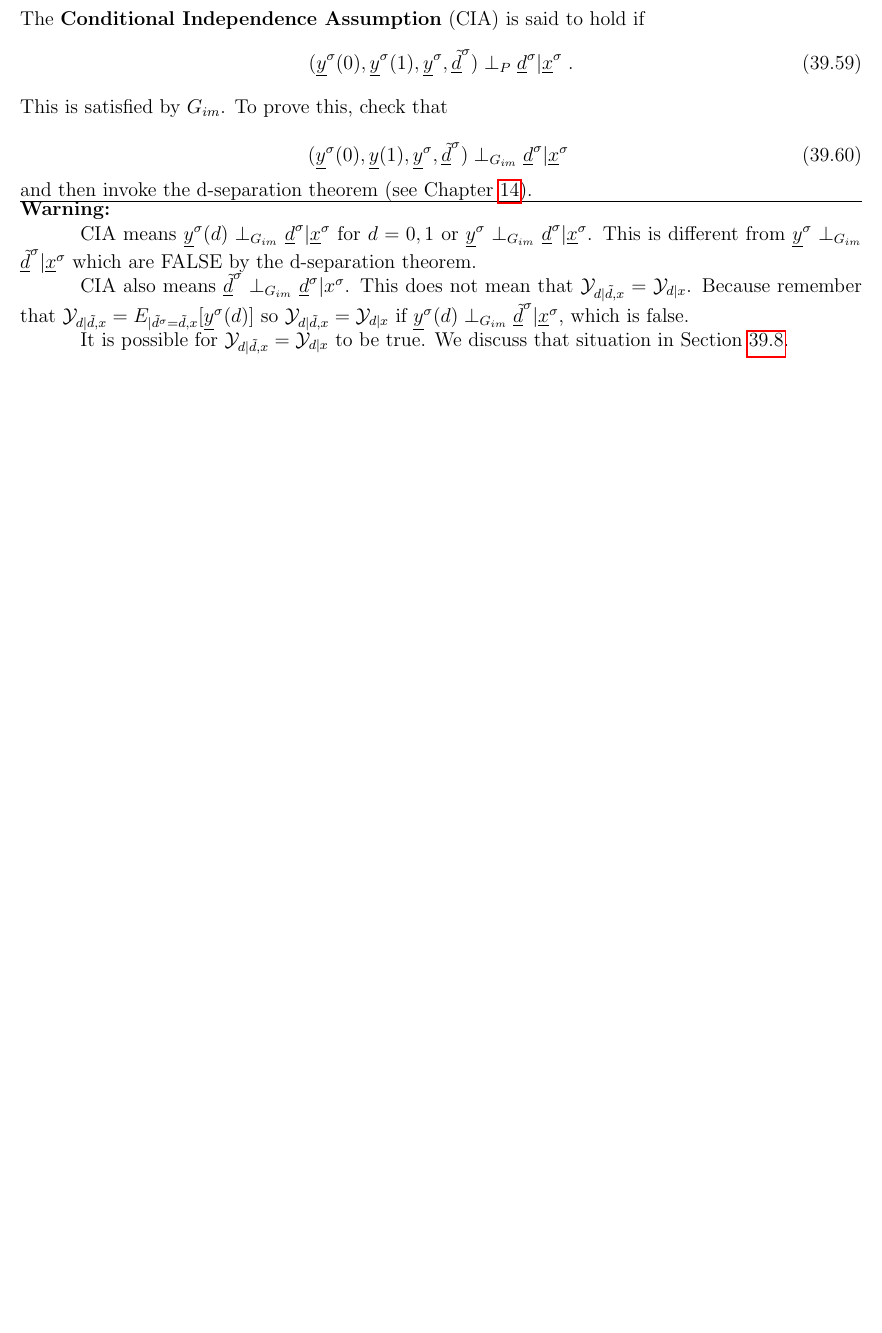
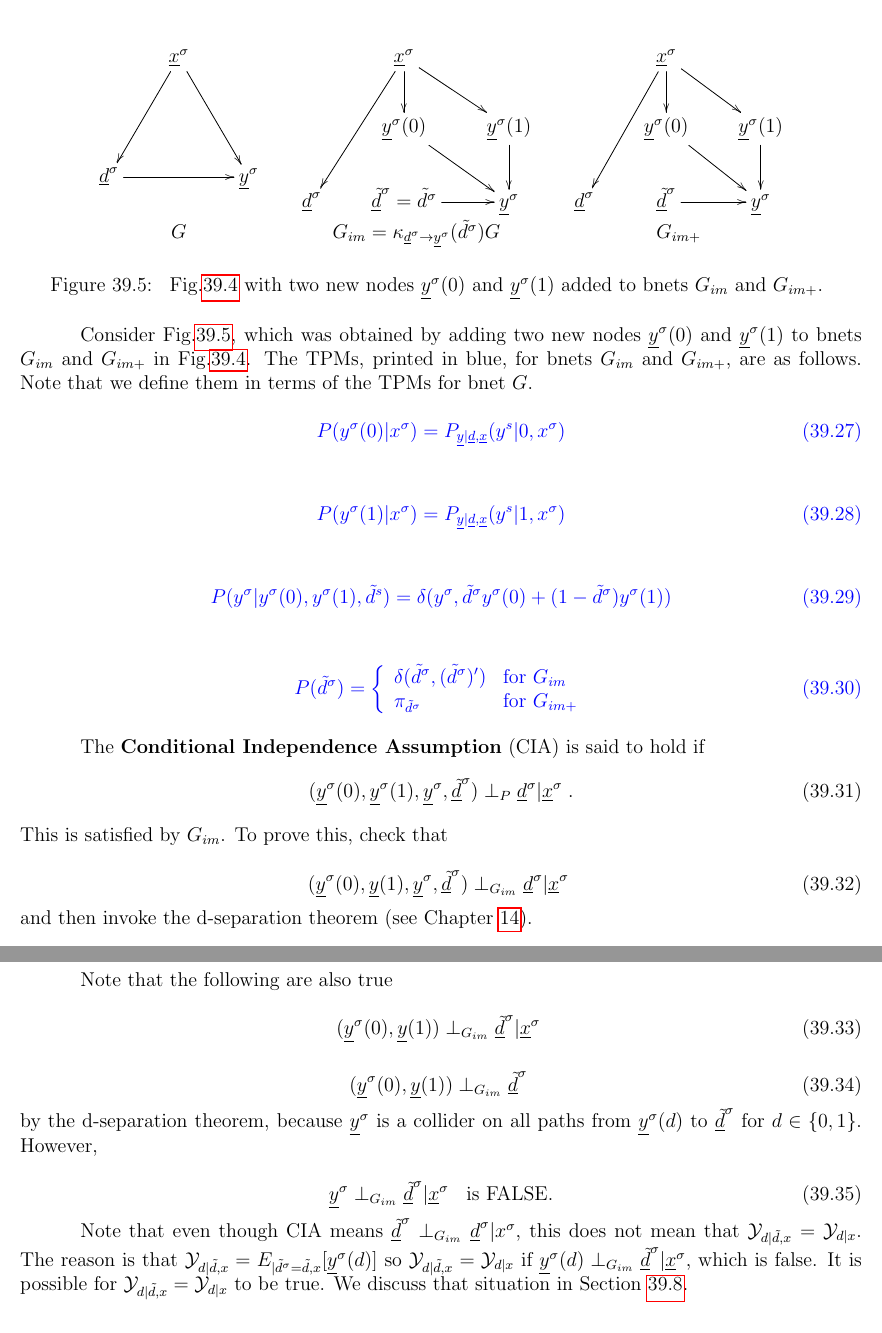
Before and after one commit to rrtucci/Bayesuvius, a LaTeX thesis (main.tex, which reads pot-out/pot-out.tex): part of page 214 of 307 before the commit and two parts of pages 210 and 211 of 308 after it, the two joined at a grey line, cut at the place of the change, the shorter picture padded with empty space. The pictures show the PDF file main.pdf that the author committed with the source.

Commit message:
improved PO chapter, especially CIA section

```diff
--- a/pot-out/pot-out.tex
+++ b/pot-out/pot-out.tex
@@ -700,3 +700,63 @@ $\caly_{0|1}, \caly_{1|0}$
 are said to be {\bf counterfactual}
 (indicating non-compliant patients).
 
+\section{Nodes $y^\sigma(0),y^\sigma(1)$ and the
+Conditional Independence Assumption}
+
+
+\begin{figure}[h!]
+$$
+\begin{array}{ccccc}
+\xymatrix{
+&\rvx^\s\ar[ddl]\ar[ddr]
+\\
+\\
+\rvd^\s\ar[rr]&&\rvy^\s
+}
+&&
+\xymatrix{
+&\rvx^\s\ar[ddl]\ar[d]\ar[dr]
+\\
+&\rvy^\s(0)\ar[dr]&\rvy^\s(1)\ar[d]
+\\
+\rvd^\s&\rvtd^\s=\td^\s\ar[r]&\rvy^\s
+}
+&&
+\xymatrix{
+&\rvx^\s\ar[ddl]\ar[d]\ar[dr]
+\\
+&\rvy^\s(0)\ar[dr]&\rvy^\s(1)\ar[d]
+\\
+\rvd^\s&\rvtd^\s\ar[r]&\rvy^\s
+}
+\\
+G&&G_{im}= \kappa_{\rvd^\s\rarrow\rvy^\s}
+(\td^\s)G&&G_{im+}
+\end{array}
+$$
+\caption{
+Fig.\ref{fig-po-G-im}
+with two new nodes $\rvy^\s(0)$
+and $\rvy^\s(1)$ added to bnets $G_{im}$
+and $G_{im+}$.
+}
+\label{fig-po-G-im-y0-y1}
+\end{figure}
+
+Consider Fig.\ref{fig-po-G-im-y0-y1},
+which was obtained by adding two new
+nodes $\rvy^\s(0)$
+and $\rvy^\s(1)$
+to bnets $G_{im}$
+and $G_{im+}$ in
+Fig.\ref{fig-po-G-im}.
+The
+TPMs, printed in blue,
+ for bnets $G_{im}$ and $G_{im+}$,
+are as follows. Note
+that we define them in terms
+of the TPMs
+for bnet $G$.
+
+
+\beq\color{blue}
@@ -702,0 +785 @@ are said to be {\bf counterfactual}
+\eeq
@@ -702,0 +793,15 @@ are said to be {\bf counterfactual}
+\beq
+(\rvy^\s(0), \rvy^\s(1),
+\rvy^\s,\rvtd^\s)\perp_P\rvd^\s | \rvx^\s
+\;.
+\label{eq-CIA2}
+\eeq
+This is satisfied by $G_{im}$. To
+prove this, check that
+
+\beq
+(\rvy^\s(0), \rvy(1),
+\rvy^\s,\rvtd^\s)
+\perp_{G_{im}} \rvd^\s|\rvx^\s
+\;
+\eeq
@@ -702,0 +812,6 @@ are said to be {\bf counterfactual}
+Note that
+the following are also true
+
+\beq
+(\rvy^\s(0), \rvy(1))
+\perp_{G_{im}} \rvtd^\s|\rvx^\s
@@ -703,3 +825,36 @@ are said to be {\bf counterfactual}
+\eeq
+by the d-separation theorem,
+because $\rvy^\s$
+is a collider
+on all paths
+from $\rvy^\s(d)$ to $\rvtd^\s$
+for $d\in\bool$.
+However,
+
+\beq
+\rvy^\s\perp_{G_{im}} \rvtd^\s|\rvx^\s
+\;\;
+\text{ is FALSE.}
+\eeq
+
+
+Note that even though CIA means
+ $\rvtd^\s\perp_{G_{im}} \rvd^\s|x^\s$,
+this does not mean that $\caly_{d|\td, x}=
+\caly_{d|x}$.
+The reason is that
+$\caly_{d|\td, x} =
+E_{|\td^\s=\td, x}[\rvy^\s(d)]$
+so $\caly_{d|\td, x}=
+\caly_{d|x}$
+if $\rvy^\s(d)\perp_{G_{im}}\rvtd^\s|\rvx^\s$,
+which is false.
+It is possible for
+$\caly_{d|\td, x}=
+\caly_{d|x}$ to be true.
+We discuss that situation
+in Section \ref{sec-td-ignored}.
+
 \section{${\cal Y}_{|\tilde{d}}$ and $G_{do}$}
 
 Note the
@@ -1046,24 +1201,3 @@ We will use the term
 ATE to refer to CATE too.
 
 
-\section{Conditional Independence Assumption}
-
-The {\bf Conditional Independence Assumption}
- (CIA)
-is said to hold
- if
-\beq
-(\rvy^\s(0), \rvy^\s(1),
-\rvy^\s,\rvtd^\s)\perp_P\rvd^\s | \rvx^\s
-\;.
-\label{eq-CIA2}
-\eeq
-This is satisfied by $G_{im}$. To
-prove this, check that
-
-\beq
-(\rvy^\s(0), \rvy(1),
-\rvy^\s,\rvtd^\s)
-\perp_{G_{im}} \rvd^\s|\rvx^\s
-\;
-\eeq
@@ -1074,32 +1204,3 @@ the d-separation theorem
-\hrule\noindent {\bf Warning:}
-
- CIA means
-$\rvy^\s(d)\perp_{G_{im}} \rvd^\s|\rvx^\s$
-for $d=0,1$
-or
-$\rvy^\s\perp_{G_{im}} \rvd^\s|\rvx^\s$.
-This is different from
-$\rvy^\s\perp_{G_{im}} \rvtd^\s|\rvx^\s$
-which are FALSE
-by the d-separation theorem.
-
-CIA also means
- $\rvtd^\s\perp_{G_{im}} \rvd^\s|x^\s$.
-This does not mean that $\caly_{d|\td, x}=
-\caly_{d|x}$.
-Because remember that
-$\caly_{d|\td, x} =
-E_{|\td^\s=\td, x}[\rvy^\s(d)]$
-so $\caly_{d|\td, x}=
-\caly_{d|x}$
-if $\rvy^\s(d)\perp_{G_{im}}\rvtd^\s|\rvx^\s$,
-which is false.
-
-It is possible for
-$\caly_{d|\td, x}=
-\caly_{d|x}$ to be true.
-We discuss that situation
-in Section \ref{sec-td-ignored}.
 
 \section{Zero ACE}
 \label{sec-td-ignored}
```
Also changed, not shown: main.pdf, pot-out/pot-out.tex (48 more changed lines).
